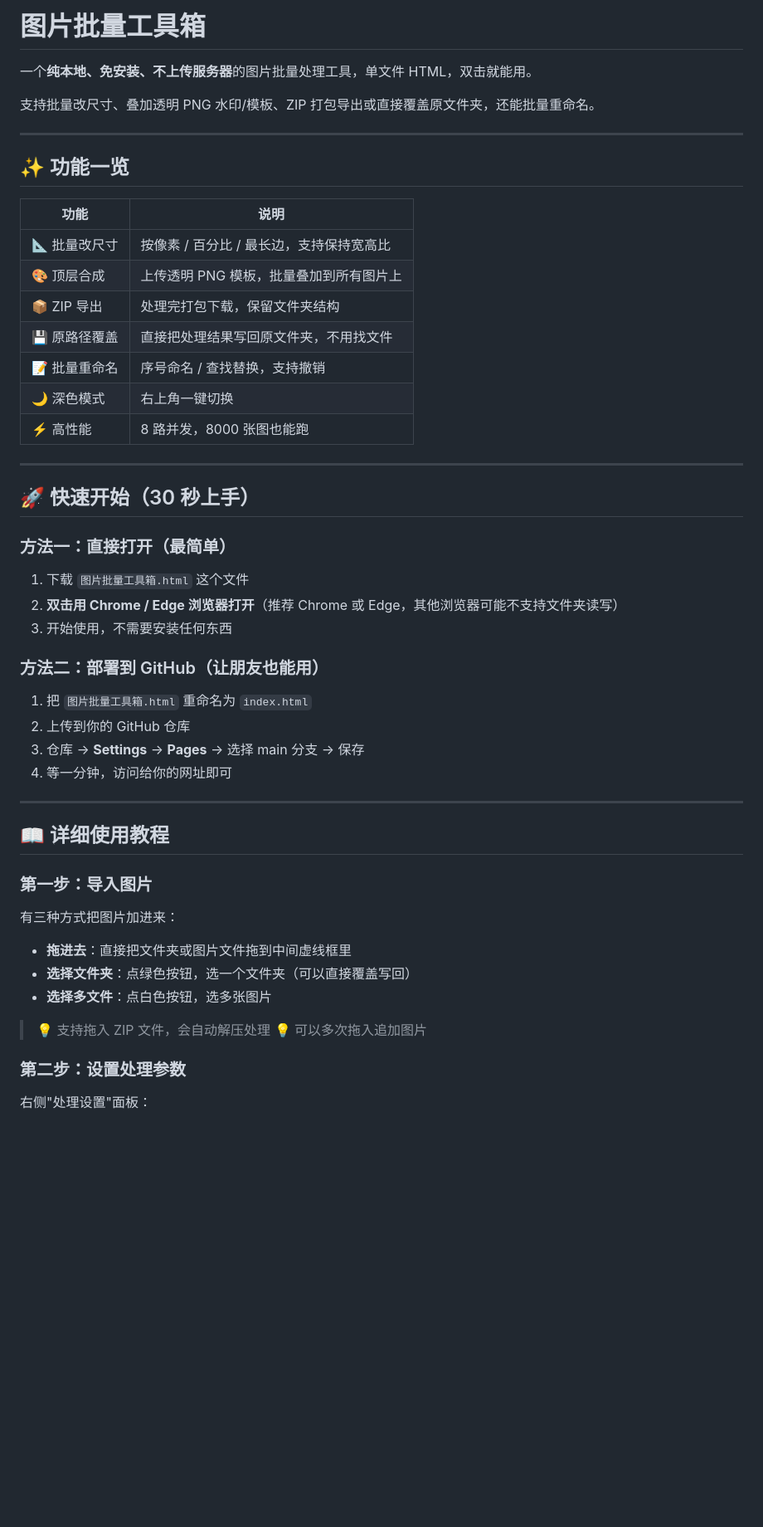
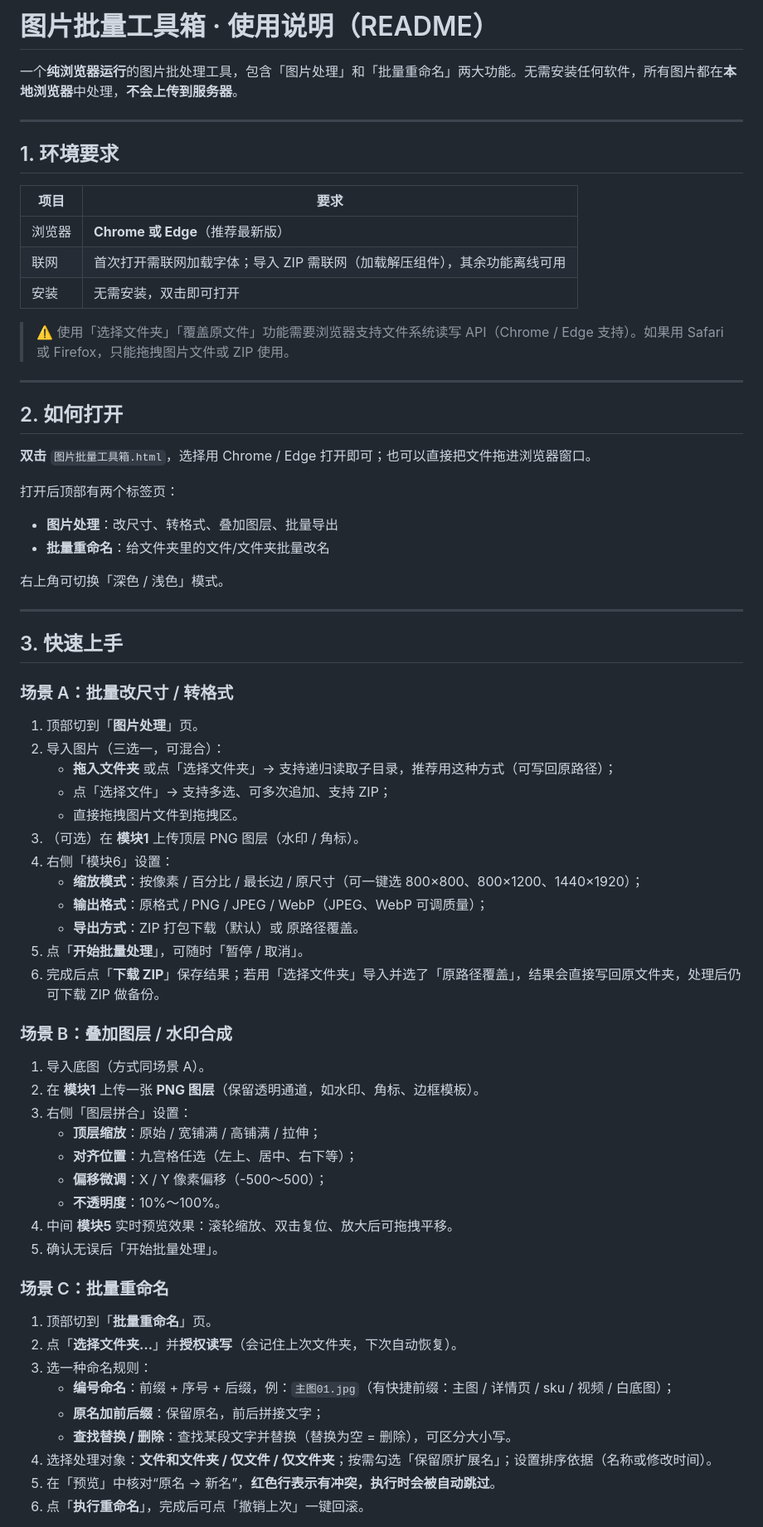
Before and after one commit to weirry0319/W-Box, a Markdown page: README.md, the part around one of its changes. Shown at 83% size. Drawn GitHub-style; blank space fills up the shorter version.

```diff
--- a/README.md
+++ b/README.md
@@ -1,56 +1,71 @@
-# 图片批量工具箱
+# 图片批量工具箱 · 使用说明（README）
 
-一个**纯本地、免安装、不上传服务器**的图片批量处理工具，单文件 HTML，双击就能用。
-
-支持批量改尺寸、叠加透明 PNG 水印/模板、ZIP 打包导出或直接覆盖原文件夹，还能批量重命名。
+一个**纯浏览器运行**的图片批处理工具，包含「图片处理」和「批量重命名」两大功能。无需安装任何软件，所有图片都在**本地浏览器**中处理，**不会上传到服务器**。
 
 ---
 
-## ✨ 功能一览
+## 1. 环境要求
 
-| 功能 | 说明 |
-|------|------|
-| 📐 批量改尺寸 | 按像素 / 百分比 / 最长边，支持保持宽高比 |
-| 🎨 顶层合成 | 上传透明 PNG 模板，批量叠加到所有图片上 |
-| 📦 ZIP 导出 | 处理完打包下载，保留文件夹结构 |
-| 💾 原路径覆盖 | 直接把处理结果写回原文件夹，不用找文件 |
-| 📝 批量重命名 | 序号命名 / 查找替换，支持撤销 |
-| 🌙 深色模式 | 右上角一键切换 |
-| ⚡ 高性能 | 8 路并发，8000 张图也能跑 |
+| 项目 | 要求 |
+| --- | --- |
+| 浏览器 | **Chrome 或 Edge**（推荐最新版） |
+| 联网 | 首次打开需联网加载字体；导入 ZIP 需联网（加载解压组件），其余功能离线可用 |
+| 安装 | 无需安装，双击即可打开 |
+
+> ⚠️ 使用「选择文件夹」「覆盖原文件」功能需要浏览器支持文件系统读写 API（Chrome / Edge 支持）。如果用 Safari 或 Firefox，只能拖拽图片文件或 ZIP 使用。
 
 ---
 
-## 🚀 快速开始（30 秒上手）
+## 2. 如何打开
 
-### 方法一：直接打开（最简单）
+**双击** `图片批量工具箱.html`，选择用 Chrome / Edge 打开即可；也可以直接把文件拖进浏览器窗口。
 
-1. 下载 `图片批量工具箱.html` 这个文件
-2. **双击用 Chrome / Edge 浏览器打开**（推荐 Chrome 或 Edge，其他浏览器可能不支持文件夹读写）
-3. 开始使用，不需要安装任何东西
+打开后顶部有两个标签页：
+- **图片处理**：改尺寸、转格式、叠加图层、批量导出
+- **批量重命名**：给文件夹里的文件/文件夹批量改名
 
-### 方法二：部署到 GitHub（让朋友也能用）
-
-1. 把 `图片批量工具箱.html` 重命名为 `index.html`
-2. 上传到你的 GitHub 仓库
-3. 仓库 → **Settings** → **Pages** → 选择 main 分支 → 保存
-4. 等一分钟，访问给你的网址即可
+右上角可切换「深色 / 浅色」模式。
 
 ---
 
-## 📖 详细使用教程
+## 3. 快速上手
 
-### 第一步：导入图片
+### 场景 A：批量改尺寸 / 转格式
 
-有三种方式把图片加进来：
+1. 顶部切到「**图片处理**」页。
+2. 导入图片（三选一，可混合）：
+   - **拖入文件夹** 或点「选择文件夹」→ 支持递归读取子目录，推荐用这种方式（可写回原路径）；
+   - 点「选择文件」→ 支持多选、可多次追加、支持 ZIP；
+   - 直接拖拽图片文件到拖拽区。
+3. （可选）在 **模块1** 上传顶层 PNG 图层（水印 / 角标）。
+4. 右侧「模块6」设置：
+   - **缩放模式**：按像素 / 百分比 / 最长边 / 原尺寸（可一键选 800×800、800×1200、1440×1920）；
+   - **输出格式**：原格式 / PNG / JPEG / WebP（JPEG、WebP 可调质量）；
+   - **导出方式**：ZIP 打包下载（默认）或 原路径覆盖。
+5. 点「**开始批量处理**」，可随时「暂停 / 取消」。
+6. 完成后点「**下载 ZIP**」保存结果；若用「选择文件夹」导入并选了「原路径覆盖」，结果会直接写回原文件夹，处理后仍可下载 ZIP 做备份。
 
-- **拖进去**：直接把文件夹或图片文件拖到中间虚线框里
-- **选择文件夹**：点绿色按钮，选一个文件夹（可以直接覆盖写回）
-- **选择多文件**：点白色按钮，选多张图片
+### 场景 B：叠加图层 / 水印合成
 
-> 💡 支持拖入 ZIP 文件，会自动解压处理
-> 💡 可以多次拖入追加图片
+1. 导入底图（方式同场景 A）。
+2. 在 **模块1** 上传一张 **PNG 图层**（保留透明通道，如水印、角标、边框模板）。
+3. 右侧「图层拼合」设置：
+   - **顶层缩放**：原始 / 宽铺满 / 高铺满 / 拉伸；
+   - **对齐位置**：九宫格任选（左上、居中、右下等）；
+   - **偏移微调**：X / Y 像素偏移（-500～500）；
+   - **不透明度**：10%～100%。
+4. 中间 **模块5** 实时预览效果：滚轮缩放、双击复位、放大后可拖拽平移。
+5. 确认无误后「开始批量处理」。
 
-### 第二步：设置处理参数
+### 场景 C：批量重命名
 
-右侧"处理设置"面板：
+1. 顶部切到「**批量重命名**」页。
+2. 点「**选择文件夹…**」并**授权读写**（会记住上次文件夹，下次自动恢复）。
+3. 选一种命名规则：
+   - **编号命名**：前缀 + 序号 + 后缀，例：`主图01.jpg`（有快捷前缀：主图 / 详情页 / sku / 视频 / 白底图）；
+   - **原名加前后缀**：保留原名，前后拼接文字；
+   - **查找替换 / 删除**：查找某段文字并替换（替换为空 = 删除），可区分大小写。
+4. 选择处理对象：**文件和文件夹 / 仅文件 / 仅文件夹**；按需勾选「保留原扩展名」；设置排序依据（名称或修改时间）。
+5. 在「预览」中核对“原名 → 新名”，**红色行表示有冲突，执行时会被自动跳过**。
+6. 点「**执行重命名**」，完成后可点「撤销上次」一键回滚。
 
```
Also changed, not shown: other parts of README.md (+44 -60 lines).
